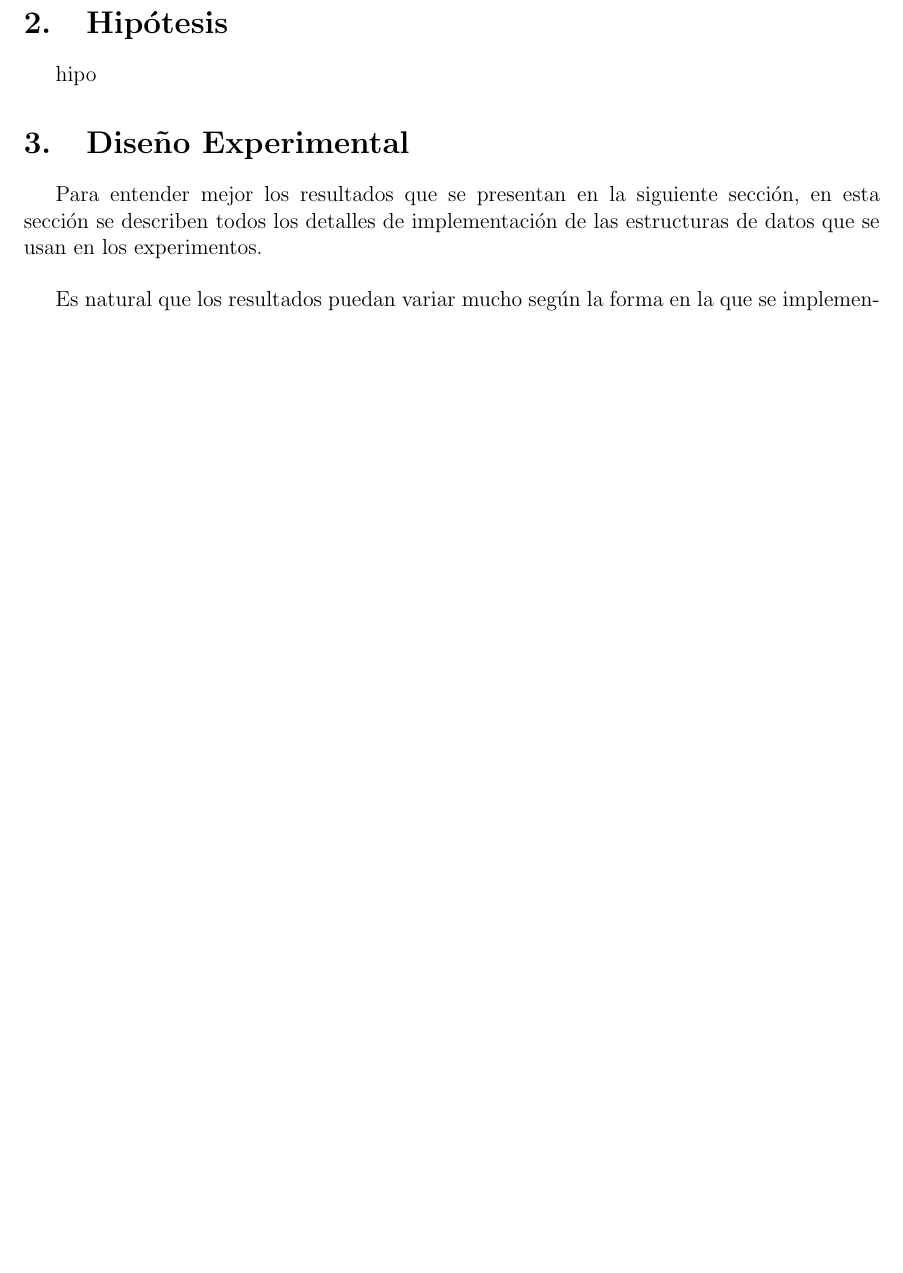
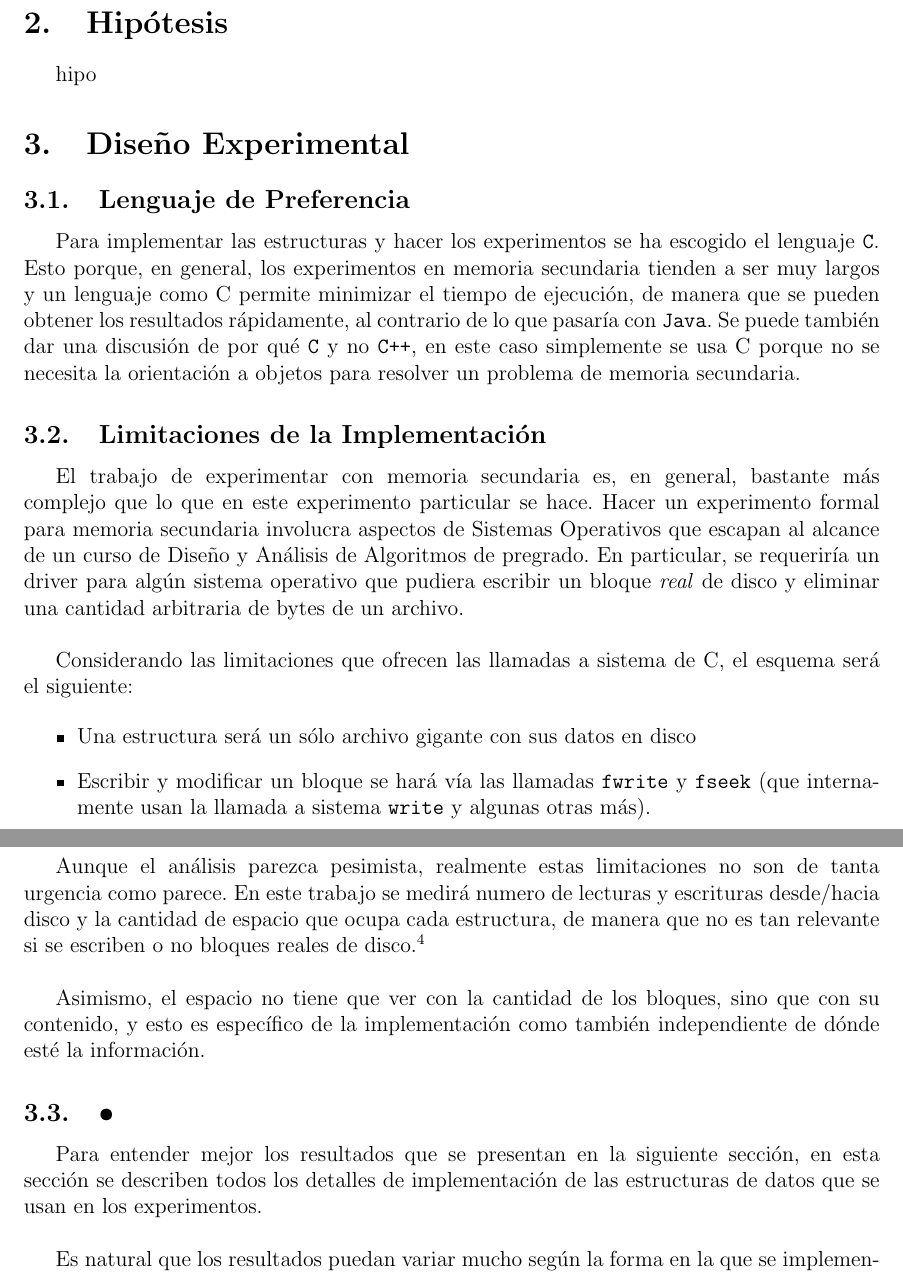
Before and after one commit to anachronic/tarea2-algoritmos, a LaTeX document (informe/informe.tex): part of page 3 of 3 before the commit and two parts of pages 4 and 5 of 5 after it, the two joined at a grey line, cut so that both start at the same text, the shorter picture padded with empty space. The pictures show the PDF file informe/informe.pdf that the author committed with the source.

Commit message:
Añadir informe

```diff
--- a/informe/informe.tex
+++ b/informe/informe.tex
@@ -37,0 +41,4 @@ Intro
+\begin{enumerate}
+\item Si efectivamente son buenas estructuras para disco.
+\item Dar una medida del espacio de las estructuras ocupan en disco.
+\end{enumerate}
@@ -37,0 +59,2 @@ Intro
+\begin{itemize}
+\item Árboles B
@@ -43,3 +76,25 @@ hipo
+\subsection{Lenguaje de Preferencia}
+
+Para implementar las estructuras y hacer los experimentos se ha escogido el lenguaje \texttt{C}. Esto porque, en general, los experimentos en memoria secundaria tienden a ser muy largos y un lenguaje como C permite minimizar el tiempo de ejecución, de manera que se pueden obtener los resultados rápidamente, al contrario de lo que pasaría con \texttt{Java}. Se puede también dar una discusión de por qué \texttt{C} y no \texttt{C++}, en este caso simplemente se usa C porque no se necesita la orientación a objetos para resolver un problema de memoria secundaria.
+
+\subsection{Limitaciones de la Implementación}
+
+El trabajo de experimentar con memoria secundaria es, en general, bastante más complejo que lo que en este experimento particular se hace. Hacer un experimento formal para memoria secundaria involucra aspectos de Sistemas Operativos que escapan al alcance de un curso de Diseño y Análisis de Algoritmos de pregrado. En particular, se requeriría un driver para algún sistema operativo que pudiera escribir un bloque \emph{real} de disco y eliminar una cantidad arbitraria de bytes de un archivo.\\
+
+Considerando las limitaciones que ofrecen las llamadas a sistema de C, el esquema será el siguiente:
+
+\begin{itemize}
+\item Una estructura será un sólo archivo gigante con sus datos en disco
+\item Escribir y modificar un bloque se hará vía las llamadas \texttt{fwrite} y \texttt{fseek} (que internamente usan la llamada a sistema \texttt{write} y algunas otras más).
+\end{itemize}
+
+Aunque el análisis parezca pesimista, realmente estas limitaciones no son de tanta urgencia como parece. En este trabajo se medirá numero de lecturas y escrituras desde/hacia disco y la cantidad de espacio que ocupa cada estructura, de manera que no es tan relevante si se escriben o no bloques reales de disco.\footnote{Y es de esperar, en todo caso, que el sistema operativo (Linux, al menos) detecte el tamaño de la escritura y lo haga como se espera de todas maneras.}\\
+
+Asimismo, el espacio no tiene que ver con la cantidad de los bloques, sino que con su contenido, y esto es específico de la implementación como también independiente de dónde esté la información.
+
+
+\subsection{•}
+
 
 Para entender mejor los resultados que se presentan en la siguiente sección, en esta sección se describen todos los detalles de implementación de las estructuras de datos que se usan en los experimentos.\\
 
```
Also changed, not shown: informe/informe.pdf, informe/informe.tex (29 more changed lines), 2 other files.
